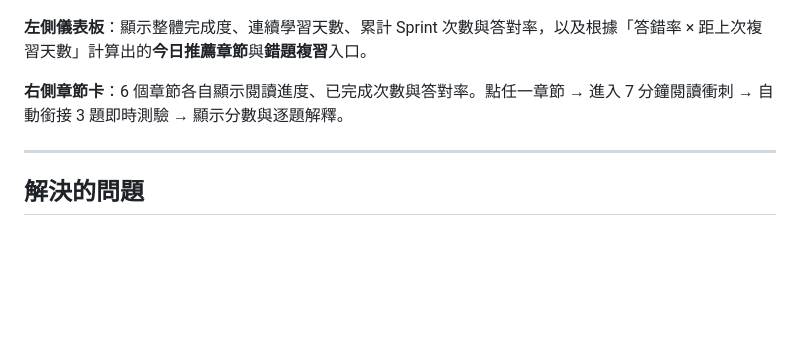
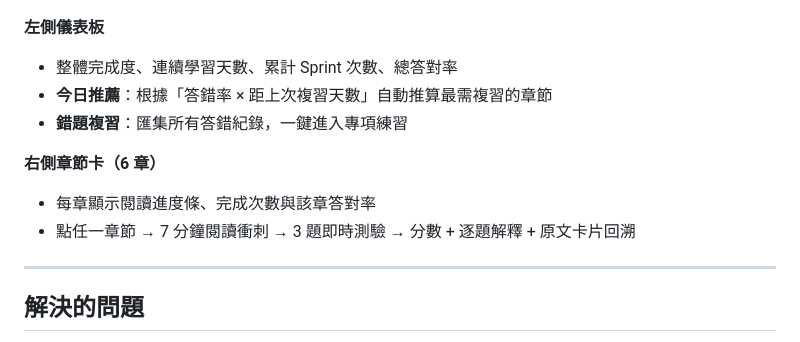
Before and after one commit to pingrayhuang/sprint-reader, a Markdown page: README.md, the part around the change. GitHub-like rendering; blank space fills up the shorter version.

Commit message:
reformat screenshot description with bullet points

```diff
--- a/README.md
+++ b/README.md
@@ -16,9 +16,14 @@
 
 ![章節選擇頁](docs/screenshots/01-index.png)
 
-**左側儀表板**：顯示整體完成度、連續學習天數、累計 Sprint 次數與答對率，以及根據「答錯率 × 距上次複習天數」計算出的**今日推薦章節**與**錯題複習**入口。
+**左側儀表板**
+- 整體完成度、連續學習天數、累計 Sprint 次數、總答對率
+- **今日推薦**：根據「答錯率 × 距上次複習天數」自動推算最需複習的章節
+- **錯題複習**：匯集所有答錯紀錄，一鍵進入專項練習
 
-**右側章節卡**：6 個章節各自顯示閱讀進度、已完成次數與答對率。點任一章節 → 進入 7 分鐘閱讀衝刺 → 自動銜接 3 題即時測驗 → 顯示分數與逐題解釋。
+**右側章節卡（6 章）**
+- 每章顯示閱讀進度條、完成次數與該章答對率
+- 點任一章節 → 7 分鐘閱讀衝刺 → 3 題即時測驗 → 分數 + 逐題解釋 + 原文卡片回溯
 
 ---
 
```
